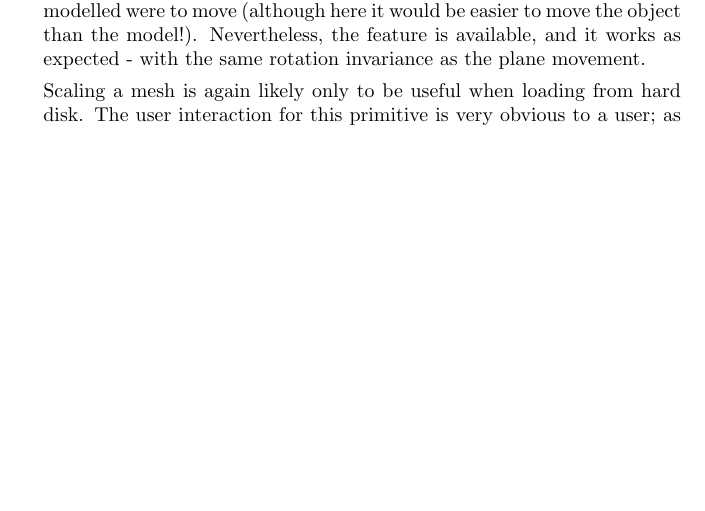
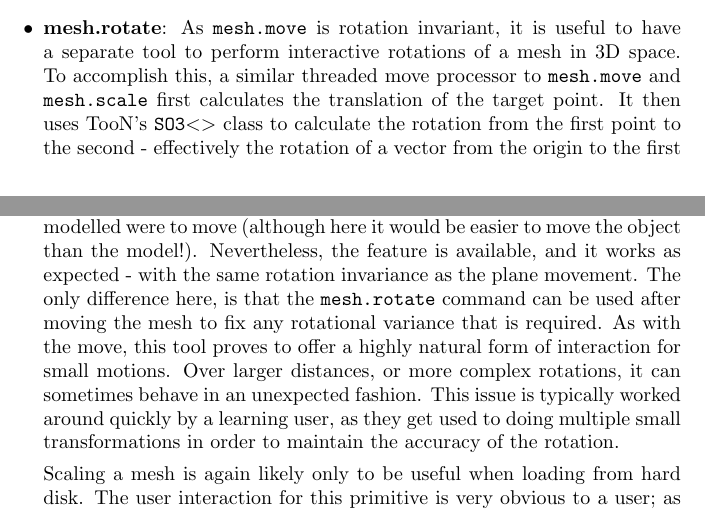
Before and after one commit to MajorError/Scanner, a LaTeX paper (report/Report.tex): part of page 47 of 62 before the commit and two parts of pages 28 and 47 of 62 after it, the two joined at a grey line, cut at the place of the change, the shorter picture padded with empty space. Compiled offline with pdfLaTeX; a LaTeX package or settings file that is missing is left out.

Commit message:
Added words about mesh.rotate

```diff
--- a/report/Report.tex
+++ b/report/Report.tex
@@ -696,6 +696,8 @@ The number of ``steps" to use in this revolve is determined by a configurable GV
 
 \item{\textbf{mesh.move}: Commands based on \texttt{mesh.\textit{foo}} manipulate the entire mesh as a whole. This command works in exactly the same manner as the \texttt{vertex.move} command, but applies the vector of movement to \textit{all} vertices of the mesh, instead of just that which is targetted. This command, and \texttt{mesh.scale} (below) are of particular use if larger meshes are to be inserted into the scene - whether through a file import, or by generating primitive shapes. This command will start with the currently targetted point, and pre-compute the closure of all points connected to the target point. In this way, if there are multiple logical meshes in the \texttt{Environment}, only the one which is targetted will be moved.}
 
+\item{\textbf{mesh.rotate}: As \texttt{mesh.move} is rotation invariant, it is useful to have a separate tool to perform interactive rotations of a mesh in 3D space. To accomplish this, a similar threaded move processor to \texttt{mesh.move} and \texttt{mesh.scale} first calculates the translation of the target point. It then uses TooN's \texttt{SO3\textless \textgreater} class to calculate the rotation from the first point to the second - effectively the rotation of a vector from the origin to the first point, onto the vector from the origin to the point's translated position. By applying this rotation to all points in the connected mesh, the mesh's geometry is preserved whilst freely rotating it in 3D space.}
+
 \item{\textbf{mesh.scale}: Along with being able to move an entire mesh, it makes sense to use the camera to scale it also; the scale of the axes in world-space are not fixed relative to any given objects, and thus it is unpredictable what size should be used for insertion of an object. This scale command works by scaling the points in the mesh according to the average motion of the target point from its original pose:
 \begin{eqnarray*}
   Let p ~=~ Target~start~position \\
@@ -1104,7 +1106,7 @@ The final plane manipulation tool to discuss is that for revolving about an axis
 %TODO: image to illustrate the problem?
 }
 
-\item{\textbf{Whole-Mesh Editing}: Moving an entire mesh will be a rare occurence in general usage; perhaps when loading it from disk, or if the object being modelled were to move (although here it would be easier to move the object than the model!). Nevertheless, the feature is available, and it works as expected - with the same rotation invariance as the plane movement.
+\item{\textbf{Whole-Mesh Editing}: Moving an entire mesh will be a rare occurence in general usage; perhaps when loading it from disk, or if the object being modelled were to move (although here it would be easier to move the object than the model!). Nevertheless, the feature is available, and it works as expected - with the same rotation invariance as the plane movement. The only difference here, is that the \texttt{mesh.rotate} command can be used after moving the mesh to fix any rotational variance that is required. As with the move, this tool proves to offer a highly natural form of interaction for small motions. Over larger distances, or more complex rotations, it can sometimes behave in an unexpected fashion. This issue is typically worked around quickly by a learning user, as they get used to doing multiple small transformations in order to maintain the accuracy of the rotation.
 
 Scaling a mesh is again likely only to be useful when loading from hard disk. The user interaction for this primitive is very obvious to a user; as they drag the camera from the original pose, it ``feels" just like moving a single point, except the entire mesh is scaled with it. It is valuable to note that this tool will not allow a user to scale a mesh by a different factor in each axis. If it were to do so, it would be far harder to use, and it is not immediately clear with the current tool set when this functionality would be necessary.
 
```
